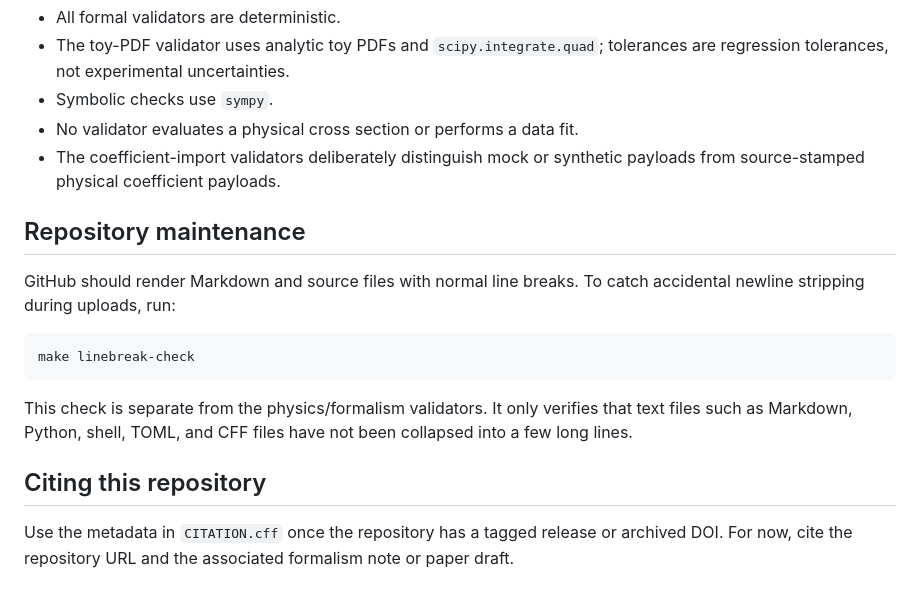
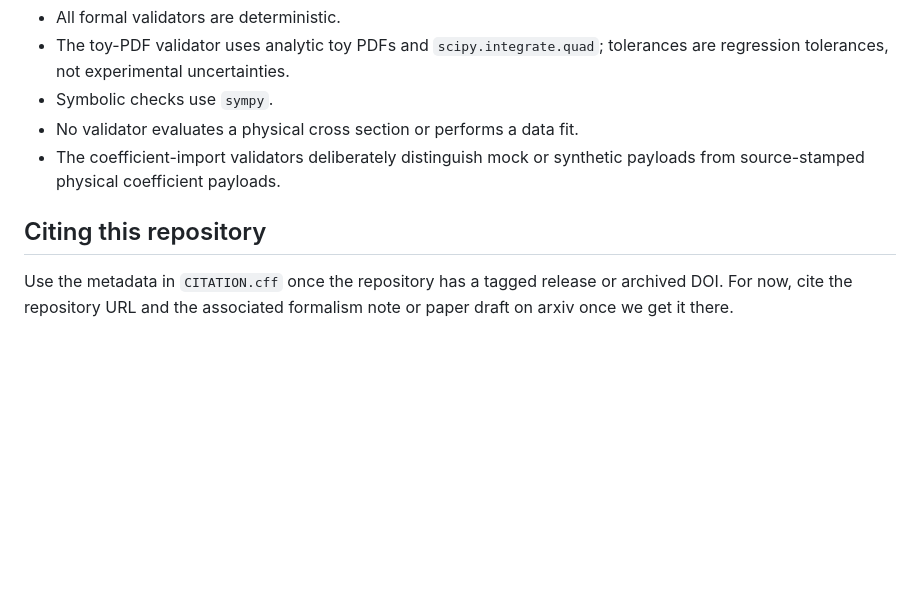
Before and after one commit to uva-spin/k-space, a Markdown page: README.md, the part around the change. GitHub-like rendering; blank space fills up the shorter version.

Commit message:
Update README by removing maintenance info
Removed repository maintenance section and updated citation instructions.

````diff
--- a/README.md
+++ b/README.md
@@ -250,19 +250,7 @@ along with each validator's JSON, CSV, text report, and log file.
 - No validator evaluates a physical cross section or performs a data fit.
 - The coefficient-import validators deliberately distinguish mock or synthetic payloads from source-stamped physical coefficient payloads.
 
-## Repository maintenance
-
-GitHub should render Markdown and source files with normal line breaks.
-To catch accidental newline stripping during uploads, run:
-
-```bash
-make linebreak-check
-```
-
-This check is separate from the physics/formalism validators.
-It only verifies that text files such as Markdown, Python, shell, TOML, and CFF files have not been collapsed into a few long lines.
-
 ## Citing this repository
 
 Use the metadata in `CITATION.cff` once the repository has a tagged release or archived DOI.
-For now, cite the repository URL and the associated formalism note or paper draft.
+For now, cite the repository URL and the associated formalism note or paper draft on arxiv once we get it there.
````
